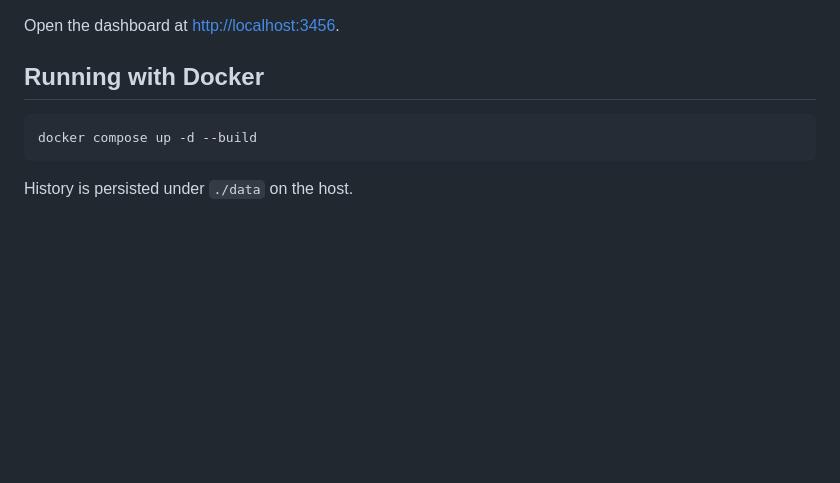
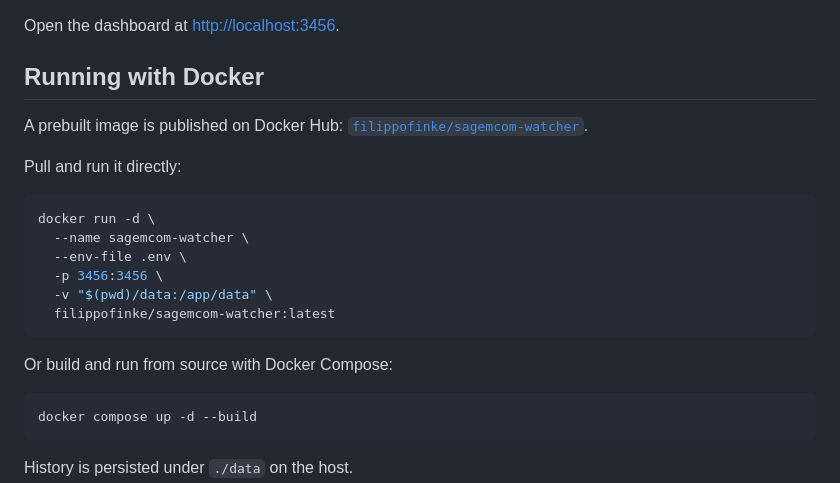
Before and after one commit to filippofinke/sagemcom-watcher, a Markdown page: README.md, the part around the change. GitHub-like rendering; blank space fills up the shorter version.

Commit message:
docs: add Docker Hub image information and run instructions to README

````diff
--- a/README.md
+++ b/README.md
@@ -80,6 +80,21 @@ Open the dashboard at [http://localhost:3456](http://localhost:3456).
 
 ## Running with Docker
 
+A prebuilt image is published on Docker Hub: [`filippofinke/sagemcom-watcher`](https://hub.docker.com/r/filippofinke/sagemcom-watcher).
+
+Pull and run it directly:
+
+```bash
+docker run -d \
+  --name sagemcom-watcher \
+  --env-file .env \
+  -p 3456:3456 \
+  -v "$(pwd)/data:/app/data" \
+  filippofinke/sagemcom-watcher:latest
+```
+
+Or build and run from source with Docker Compose:
+
 ```bash
 docker compose up -d --build
 ```
````
